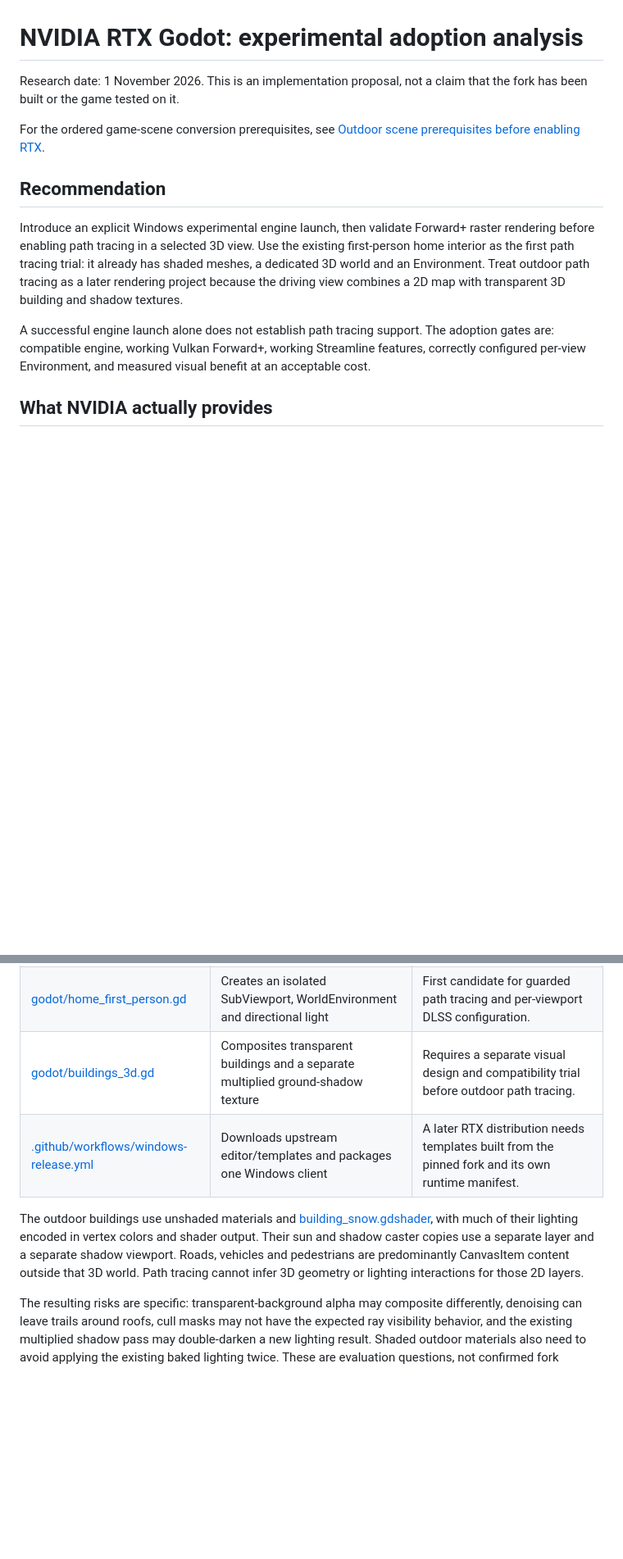
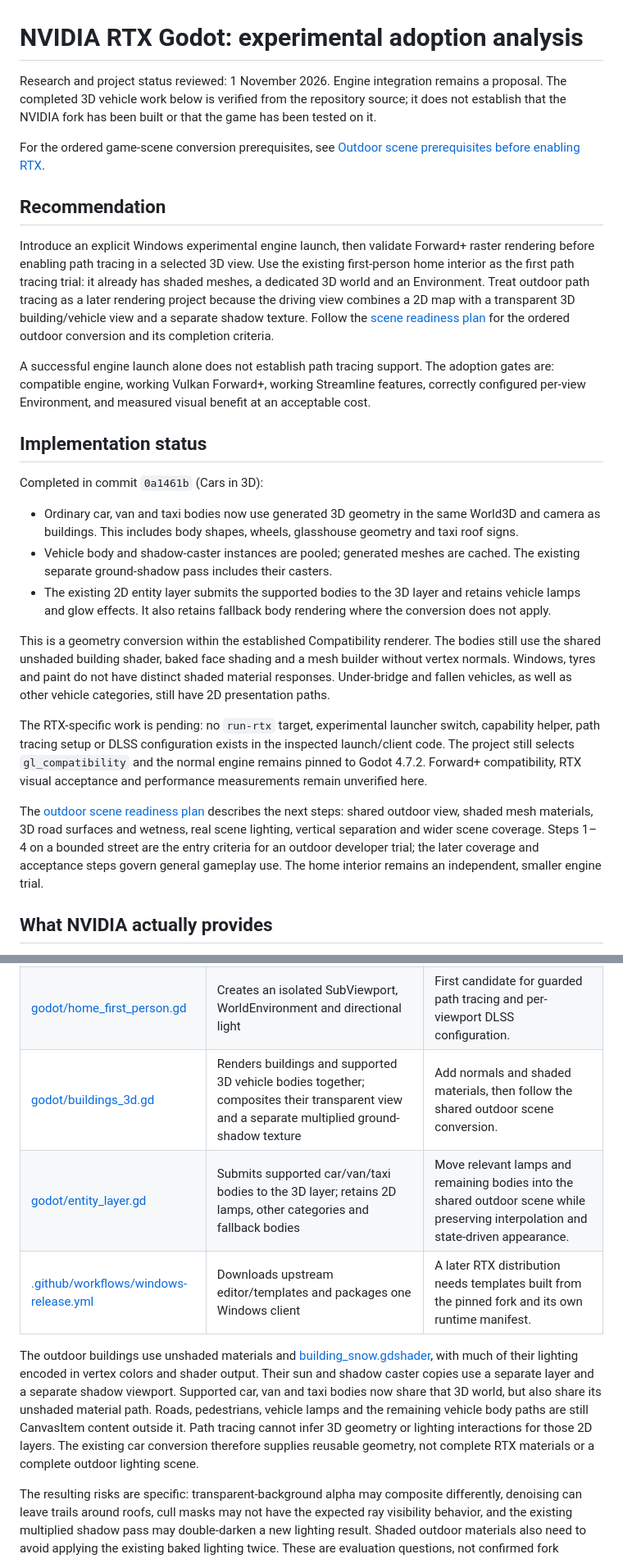
Before and after one commit to emehtata/roadragetaxi, a Markdown page: docs/nvidia-rtx-godot.md, 2 parts joined by grey strips. Shown at 82% size. Drawn GitHub-style; blank space fills up the shorter version.

Commit message:
docs: update RTX analysis for completed 3D car conversion

```diff
--- a/docs/nvidia-rtx-godot.md
+++ b/docs/nvidia-rtx-godot.md
@@ -1,7 +1,9 @@
 # NVIDIA RTX Godot: experimental adoption analysis
 
-Research date: 1 November 2026. This is an implementation proposal, not a
-claim that the fork has been built or the game tested on it.
+Research and project status reviewed: 1 November 2026. Engine integration
+remains a proposal. The completed 3D vehicle work below is verified from the
+repository source; it does not establish that the NVIDIA fork has been built
+or that the game has been tested on it.
 
 For the ordered game-scene conversion prerequisites, see
 [Outdoor scene prerequisites before enabling RTX](rtx-scene-readiness.md).
@@ -13,12 +15,46 @@ Forward+ raster rendering before enabling path tracing in a selected 3D view.
 Use the existing first-person home interior as the first path tracing trial:
 it already has shaded meshes, a dedicated 3D world and an Environment. Treat
 outdoor path tracing as a later rendering project because the driving view
-combines a 2D map with transparent 3D building and shadow textures.
+combines a 2D map with a transparent 3D building/vehicle view and a separate
+shadow texture. Follow the [scene readiness plan](rtx-scene-readiness.md)
+for the ordered outdoor conversion and its completion criteria.
 
 A successful engine launch alone does not establish path tracing support.
 The adoption gates are: compatible engine, working Vulkan Forward+, working
 Streamline features, correctly configured per-view Environment, and measured
 visual benefit at an acceptable cost.
+
+## Implementation status
+
+Completed in commit `0a1461b` (Cars in 3D):
+
+- Ordinary car, van and taxi bodies now use generated 3D geometry in the same
+  World3D and camera as buildings. This includes body shapes, wheels,
+  glasshouse geometry and taxi roof signs.
+- Vehicle body and shadow-caster instances are pooled; generated meshes are
+  cached. The existing separate ground-shadow pass includes their casters.
+- The existing 2D entity layer submits the supported bodies to the 3D layer
+  and retains vehicle lamps and glow effects. It also retains fallback body
+  rendering where the conversion does not apply.
+
+This is a geometry conversion within the established Compatibility renderer.
+The bodies still use the shared unshaded building shader, baked face shading
+and a mesh builder without vertex normals. Windows, tyres and paint do not
+have distinct shaded material responses. Under-bridge and fallen vehicles,
+as well as other vehicle categories, still have 2D presentation paths.
+
+The RTX-specific work is pending: no `run-rtx` target, experimental launcher
+switch, capability helper, path tracing setup or DLSS configuration exists in
+the inspected launch/client code. The project still selects `gl_compatibility`
+and the normal engine remains pinned to Godot 4.7.2. Forward+ compatibility,
+RTX visual acceptance and performance measurements remain unverified here.
+
+The [outdoor scene readiness plan](rtx-scene-readiness.md) describes the next
+steps: shared outdoor view, shaded mesh materials, 3D road surfaces and
+wetness, real scene lighting, vertical separation and wider scene coverage.
+Steps 1–4 on a bounded street are the entry criteria for an outdoor developer
+trial; the later coverage and acceptance steps govern general gameplay use.
+The home interior remains an independent, smaller engine trial.
 
 ## What NVIDIA actually provides
 
@@ -64,16 +100,20 @@ The relevant integration points are:
 | [godot/startup.gd](../godot/startup.gd) | Owns menus and saved launch preferences | Later expose a restart-based experiment choice if the command-line trial succeeds. |
 | [godot/graphics_settings.gd](../godot/graphics_settings.gd) | Reads eight boolean graphics preferences | Keep engine selection distinct from live effect toggles; add validated RTX view options only when needed. |
 | [godot/home_first_person.gd](../godot/home_first_person.gd) | Creates an isolated SubViewport, WorldEnvironment and directional light | First candidate for guarded path tracing and per-viewport DLSS configuration. |
-| [godot/buildings_3d.gd](../godot/buildings_3d.gd) | Composites transparent buildings and a separate multiplied ground-shadow texture | Requires a separate visual design and compatibility trial before outdoor path tracing. |
+| [godot/buildings_3d.gd](../godot/buildings_3d.gd) | Renders buildings and supported 3D vehicle bodies together; composites their transparent view and a separate multiplied ground-shadow texture | Add normals and shaded materials, then follow the shared outdoor scene conversion. |
+| [godot/entity_layer.gd](../godot/entity_layer.gd) | Submits supported car/van/taxi bodies to the 3D layer; retains 2D lamps, other categories and fallback bodies | Move relevant lamps and remaining bodies into the shared outdoor scene while preserving interpolation and state-driven appearance. |
 | [.github/workflows/windows-release.yml](../.github/workflows/windows-release.yml) | Downloads upstream editor/templates and packages one Windows client | A later RTX distribution needs templates built from the pinned fork and its own runtime manifest. |
 
 The outdoor buildings use unshaded materials and
 [building_snow.gdshader](../godot/building_snow.gdshader), with much of their
 lighting encoded in vertex colors and shader output. Their sun and shadow
-caster copies use a separate layer and a separate shadow viewport. Roads,
-vehicles and pedestrians are predominantly CanvasItem content outside that
-3D world. Path tracing cannot infer 3D geometry or lighting interactions for
-those 2D layers.
+caster copies use a separate layer and a separate shadow viewport. Supported
+car, van and taxi bodies now share that 3D world, but also share its unshaded
+material path. Roads, pedestrians, vehicle lamps and the remaining vehicle
+body paths are still CanvasItem content outside it. Path tracing cannot infer
+3D geometry or lighting interactions for those 2D layers. The existing car
+conversion therefore supplies reusable geometry, not complete RTX materials
+or a complete outdoor lighting scene.
 
 The resulting risks are specific: transparent-background alpha may composite
 differently, denoising can leave trails around roofs, cull masks may not have
```
Also changed, not shown: other parts of docs/nvidia-rtx-godot.md (+7 -4 lines).
